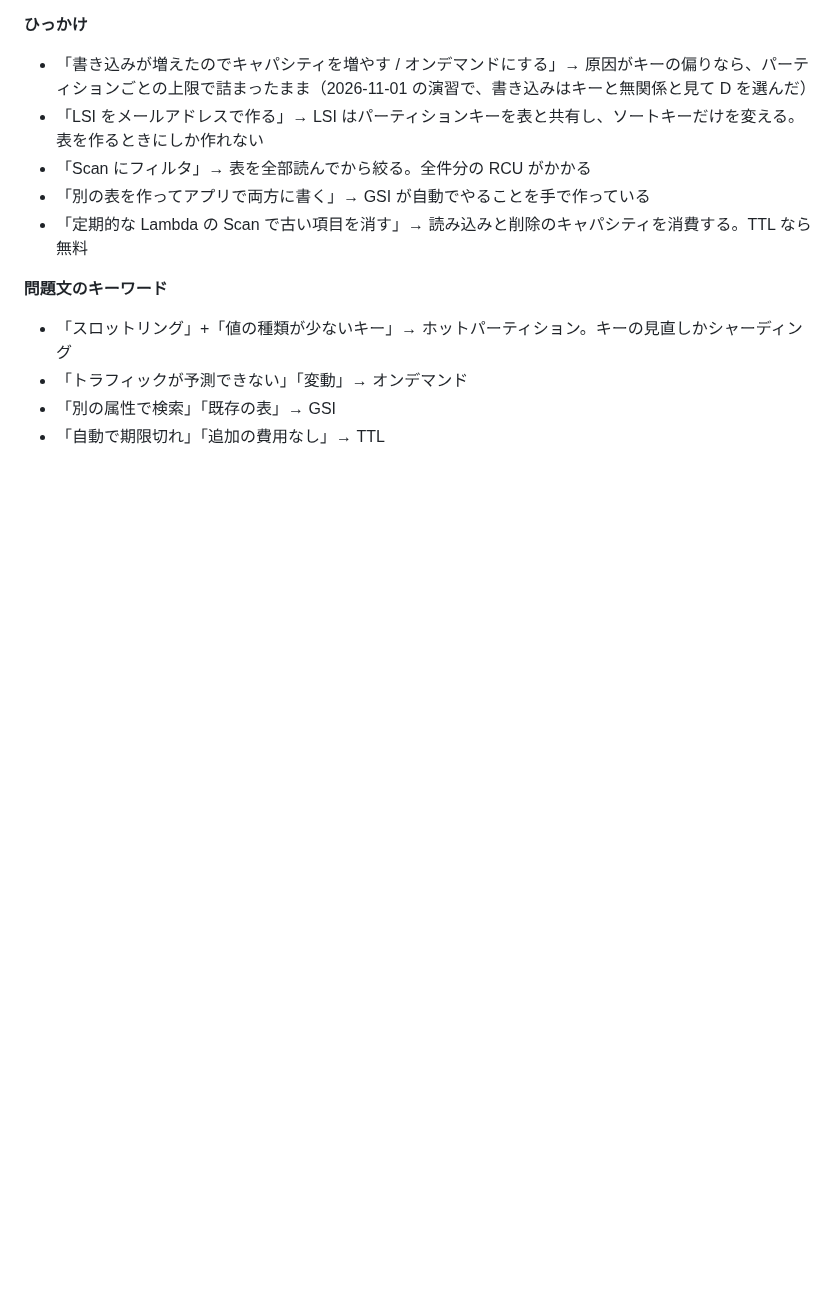
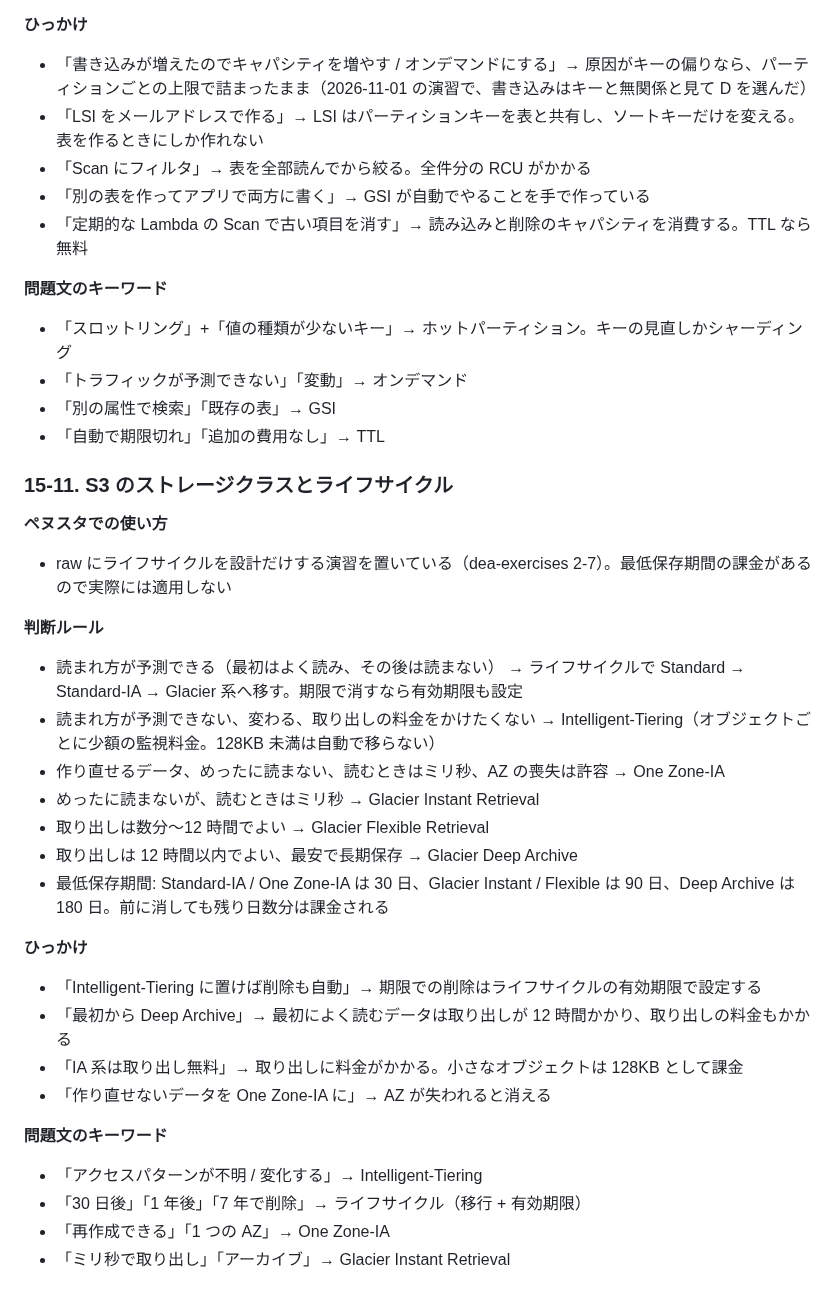
Before and after one commit to macchi23/penusta-ticket, a Markdown page: docs/dea-notes.md, the part around the change. GitHub-like rendering; blank space fills up the shorter version.

Commit message:
docs: dea-notes にサービス選択の比較（S3 のストレージクラスとライフサイクル）を足す
Co-Authored-By: Claude Opus 5.5 <noreply@anthropic.com>

```diff
--- a/docs/dea-notes.md
+++ b/docs/dea-notes.md
@@ -733,3 +733,29 @@ AWS Certified Data Engineer – Associate（DEA-C01）の論点を、このリ
 - 「トラフィックが予測できない」「変動」→ オンデマンド
 - 「別の属性で検索」「既存の表」→ GSI
 - 「自動で期限切れ」「追加の費用なし」→ TTL
+
+### 15-11. S3 のストレージクラスとライフサイクル
+
+**ペヌスタでの使い方**
+- raw にライフサイクルを設計だけする演習を置いている（dea-exercises 2-7）。最低保存期間の課金があるので実際には適用しない
+
+**判断ルール**
+- 読まれ方が予測できる（最初はよく読み、その後は読まない） → ライフサイクルで Standard → Standard-IA → Glacier 系へ移す。期限で消すなら有効期限も設定
+- 読まれ方が予測できない、変わる、取り出しの料金をかけたくない → Intelligent-Tiering（オブジェクトごとに少額の監視料金。128KB 未満は自動で移らない）
+- 作り直せるデータ、めったに読まない、読むときはミリ秒、AZ の喪失は許容 → One Zone-IA
+- めったに読まないが、読むときはミリ秒 → Glacier Instant Retrieval
+- 取り出しは数分〜12 時間でよい → Glacier Flexible Retrieval
+- 取り出しは 12 時間以内でよい、最安で長期保存 → Glacier Deep Archive
+- 最低保存期間: Standard-IA / One Zone-IA は 30 日、Glacier Instant / Flexible は 90 日、Deep Archive は 180 日。前に消しても残り日数分は課金される
+
+**ひっかけ**
+- 「Intelligent-Tiering に置けば削除も自動」→ 期限での削除はライフサイクルの有効期限で設定する
+- 「最初から Deep Archive」→ 最初によく読むデータは取り出しが 12 時間かかり、取り出しの料金もかかる
+- 「IA 系は取り出し無料」→ 取り出しに料金がかかる。小さなオブジェクトは 128KB として課金
+- 「作り直せないデータを One Zone-IA に」→ AZ が失われると消える
+
+**問題文のキーワード**
+- 「アクセスパターンが不明 / 変化する」→ Intelligent-Tiering
+- 「30 日後」「1 年後」「7 年で削除」→ ライフサイクル（移行 + 有効期限）
+- 「再作成できる」「1 つの AZ」→ One Zone-IA
+- 「ミリ秒で取り出し」「アーカイブ」→ Glacier Instant Retrieval
```
